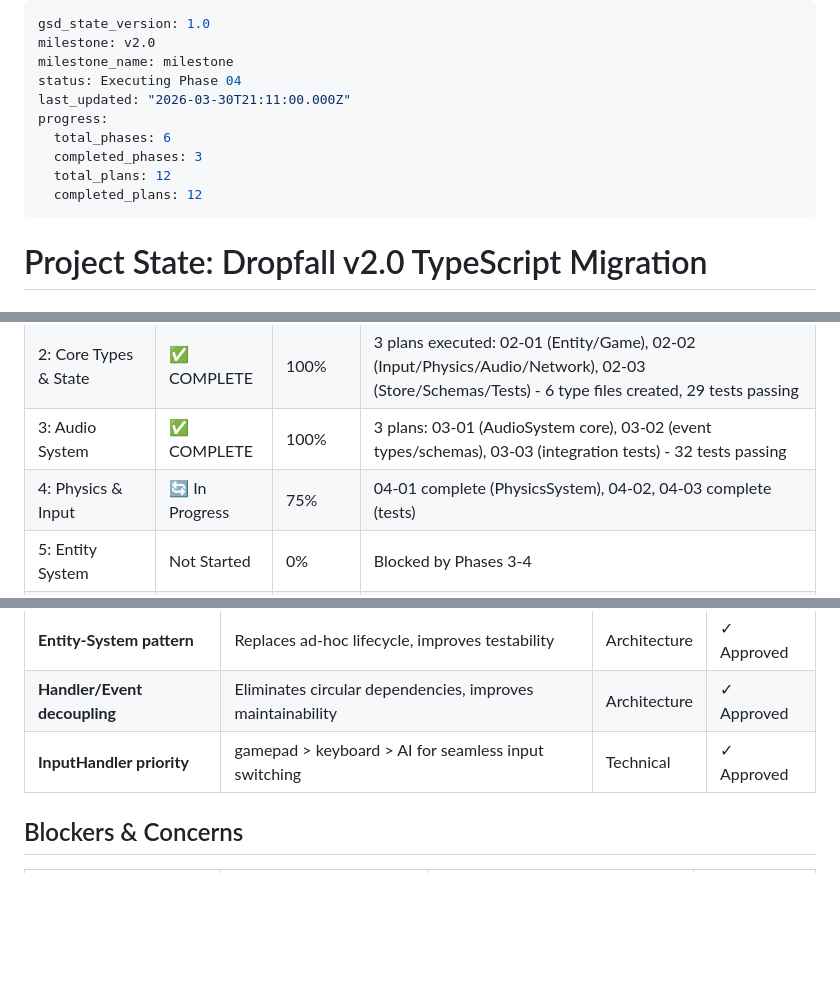
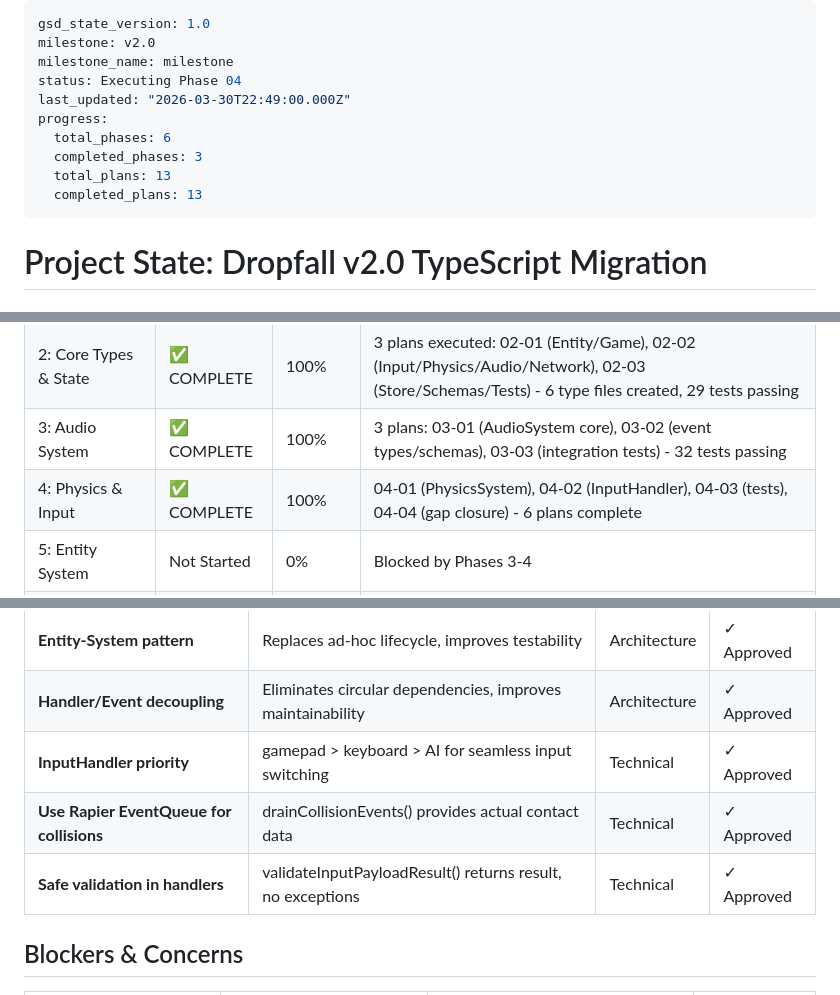
Before and after one commit to paulparton/dropfall, a Markdown page: .planning/STATE.md, 3 parts joined by grey strips. Rendered like a GitHub page; blank space fills up the shorter version.

```diff
--- a/.planning/STATE.md
+++ b/.planning/STATE.md
@@ -3,12 +3,12 @@ gsd_state_version: 1.0
 milestone: v2.0
 milestone_name: milestone
 status: Executing Phase 04
-last_updated: "2026-03-30T21:11:00.000Z"
+last_updated: "2026-03-30T22:49:00.000Z"
 progress:
   total_phases: 6
   completed_phases: 3
-  total_plans: 12
-  completed_plans: 12
+  total_plans: 13
+  completed_plans: 13
 ---
 
 # Project State: Dropfall v2.0 TypeScript Migration
@@ -20,7 +20,7 @@ progress:
 | 1: TypeScript Foundation | ✅ COMPLETE | 100% | Type checking (0 errors), build baseline (3.57s), IDE ready |
 | 2: Core Types & State | ✅ COMPLETE | 100% | 3 plans executed: 02-01 (Entity/Game), 02-02 (Input/Physics/Audio/Network), 02-03 (Store/Schemas/Tests) - 6 type files created, 29 tests passing |
 | 3: Audio System | ✅ COMPLETE | 100% | 3 plans: 03-01 (AudioSystem core), 03-02 (event types/schemas), 03-03 (integration tests) - 32 tests passing |
-| 4: Physics & Input | 🔄 In Progress | 75% | 04-01 complete (PhysicsSystem), 04-02, 04-03 complete (tests) |
+| 4: Physics & Input | ✅ COMPLETE | 100% | 04-01 (PhysicsSystem), 04-02 (InputHandler), 04-03 (tests), 04-04 (gap closure) - 6 plans complete |
 | 5: Entity System | Not Started | 0% | Blocked by Phases 3-4 |
 | 6: Testing & Docs | Not Started | 0% | Final validation phase |
 
@@ -35,6 +35,8 @@ progress:
 | **Entity-System pattern** | Replaces ad-hoc lifecycle, improves testability | Architecture | ✓ Approved |
 | **Handler/Event decoupling** | Eliminates circular dependencies, improves maintainability | Architecture | ✓ Approved |
 | **InputHandler priority** | gamepad > keyboard > AI for seamless input switching | Technical | ✓ Approved |
+| **Use Rapier EventQueue for collisions** | drainCollisionEvents() provides actual contact data | Technical | ✓ Approved |
+| **Safe validation in handlers** | validateInputPayloadResult() returns result, no exceptions | Technical | ✓ Approved |
 
 ## Blockers & Concerns
 
```
Also changed, not shown: .planning/ROADMAP.md (+6 -6 lines), 1 other file.
